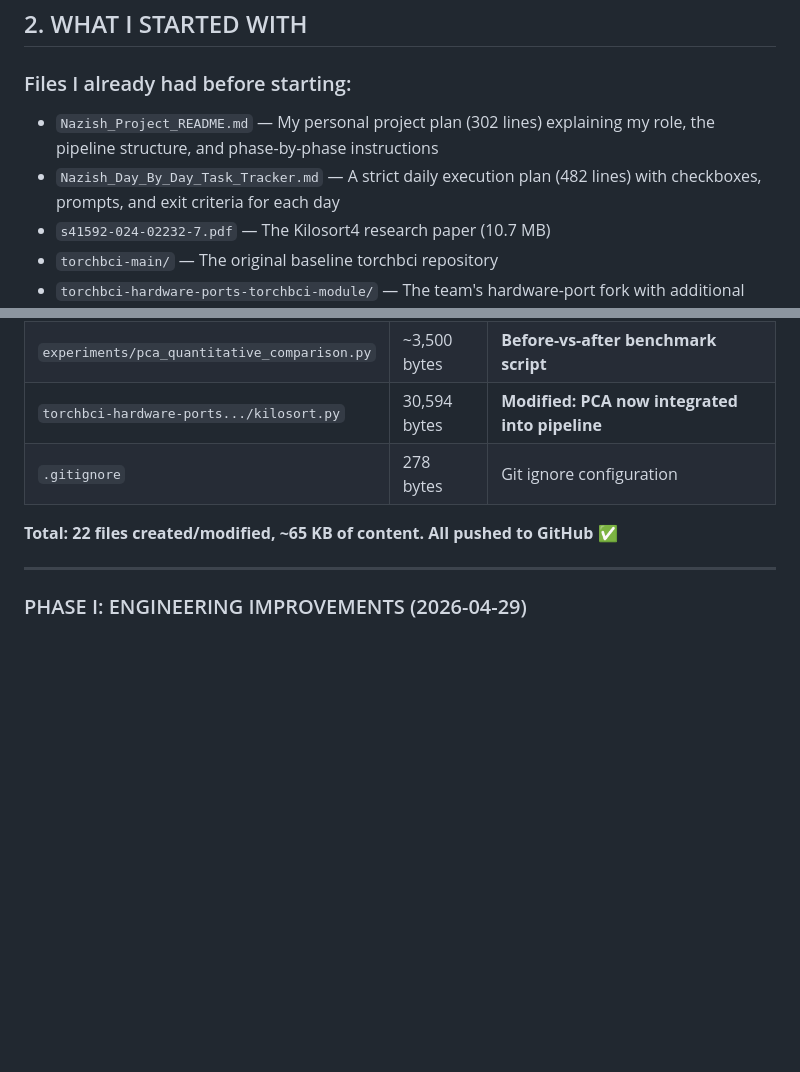
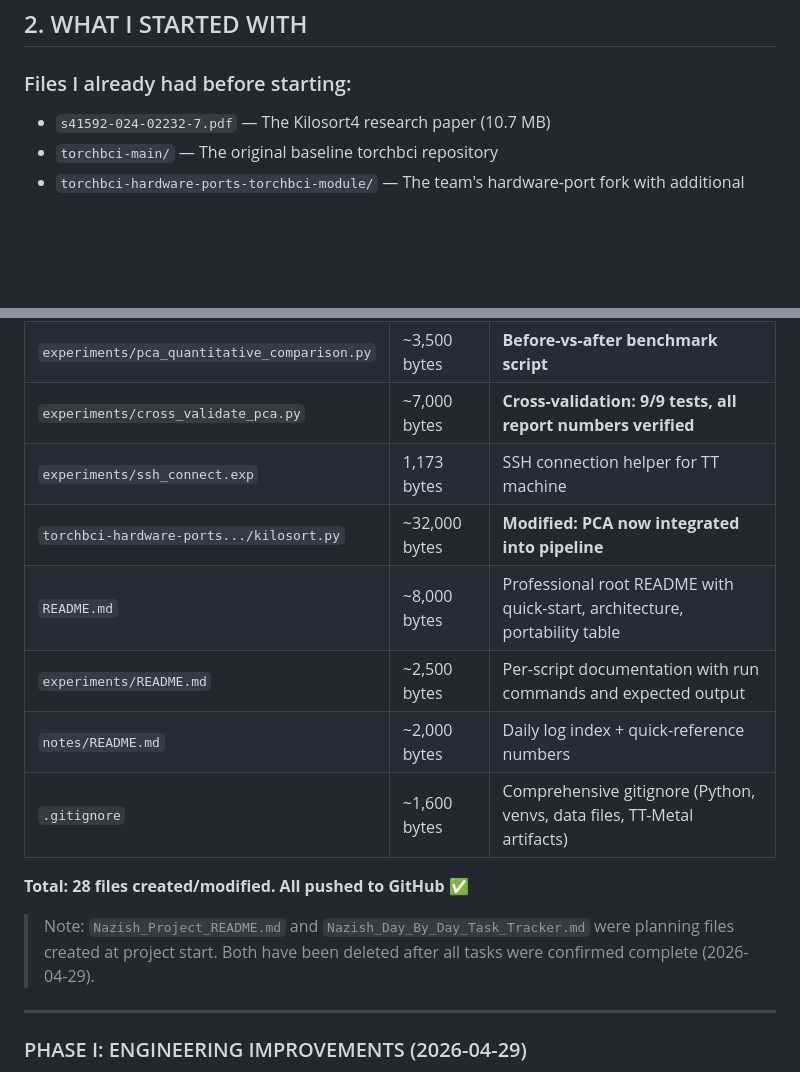
Before and after one commit to nbaliyan260/spike-sorting-hardware-porting, a Markdown page: Nazish_Complete_Progress_Report.md, 2 parts joined by grey strips. Drawn GitHub-style; blank space fills up the shorter version.

Commit message:
docs: sync progress report — remove deleted files, add new files to inventory

```diff
--- a/Nazish_Complete_Progress_Report.md
+++ b/Nazish_Complete_Progress_Report.md
@@ -29,8 +29,6 @@ I am on the **exploratory non-AMD lane**. My teammates handle the AMD porting tr
 ## 2. WHAT I STARTED WITH
 
 ### Files I already had before starting:
-- `Nazish_Project_README.md` — My personal project plan (302 lines) explaining my role, the pipeline structure, and phase-by-phase instructions
-- `Nazish_Day_By_Day_Task_Tracker.md` — A strict daily execution plan (482 lines) with checkboxes, prompts, and exit criteria for each day
 - `s41592-024-02232-7.pdf` — The Kilosort4 research paper (10.7 MB)
 - `torchbci-main/` — The original baseline torchbci repository
 - `torchbci-hardware-ports-torchbci-module/` — The team's hardware-port fork with additional modules
@@ -402,10 +400,17 @@ def pca_transform_ttnn(X):
 | `experiments/test_pca_ttnn_real.py` | ~9,000 bytes | **Standalone real TT-NN implementation** |
 | `experiments/run_on_tenstorrent.exp` | ~3,000 bytes | Automation script for SSH + TT execution |
 | `experiments/pca_quantitative_comparison.py` | ~3,500 bytes | **Before-vs-after benchmark script** |
-| `torchbci-hardware-ports.../kilosort.py` | 30,594 bytes | **Modified: PCA now integrated into pipeline** |
-| `.gitignore` | 278 bytes | Git ignore configuration |
+| `experiments/cross_validate_pca.py` | ~7,000 bytes | **Cross-validation: 9/9 tests, all report numbers verified** |
+| `experiments/ssh_connect.exp` | 1,173 bytes | SSH connection helper for TT machine |
+| `torchbci-hardware-ports.../kilosort.py` | ~32,000 bytes | **Modified: PCA now integrated into pipeline** |
+| `README.md` | ~8,000 bytes | Professional root README with quick-start, architecture, portability table |
+| `experiments/README.md` | ~2,500 bytes | Per-script documentation with run commands and expected output |
+| `notes/README.md` | ~2,000 bytes | Daily log index + quick-reference numbers |
+| `.gitignore` | ~1,600 bytes | Comprehensive gitignore (Python, venvs, data files, TT-Metal artifacts) |
 
-**Total: 22 files created/modified, ~65 KB of content. All pushed to GitHub ✅**
+**Total: 28 files created/modified. All pushed to GitHub ✅**
+
+> Note: `Nazish_Project_README.md` and `Nazish_Day_By_Day_Task_Tracker.md` were planning files created at project start. Both have been deleted after all tasks were confirmed complete (2026-04-29).
 
 ---
 
```
